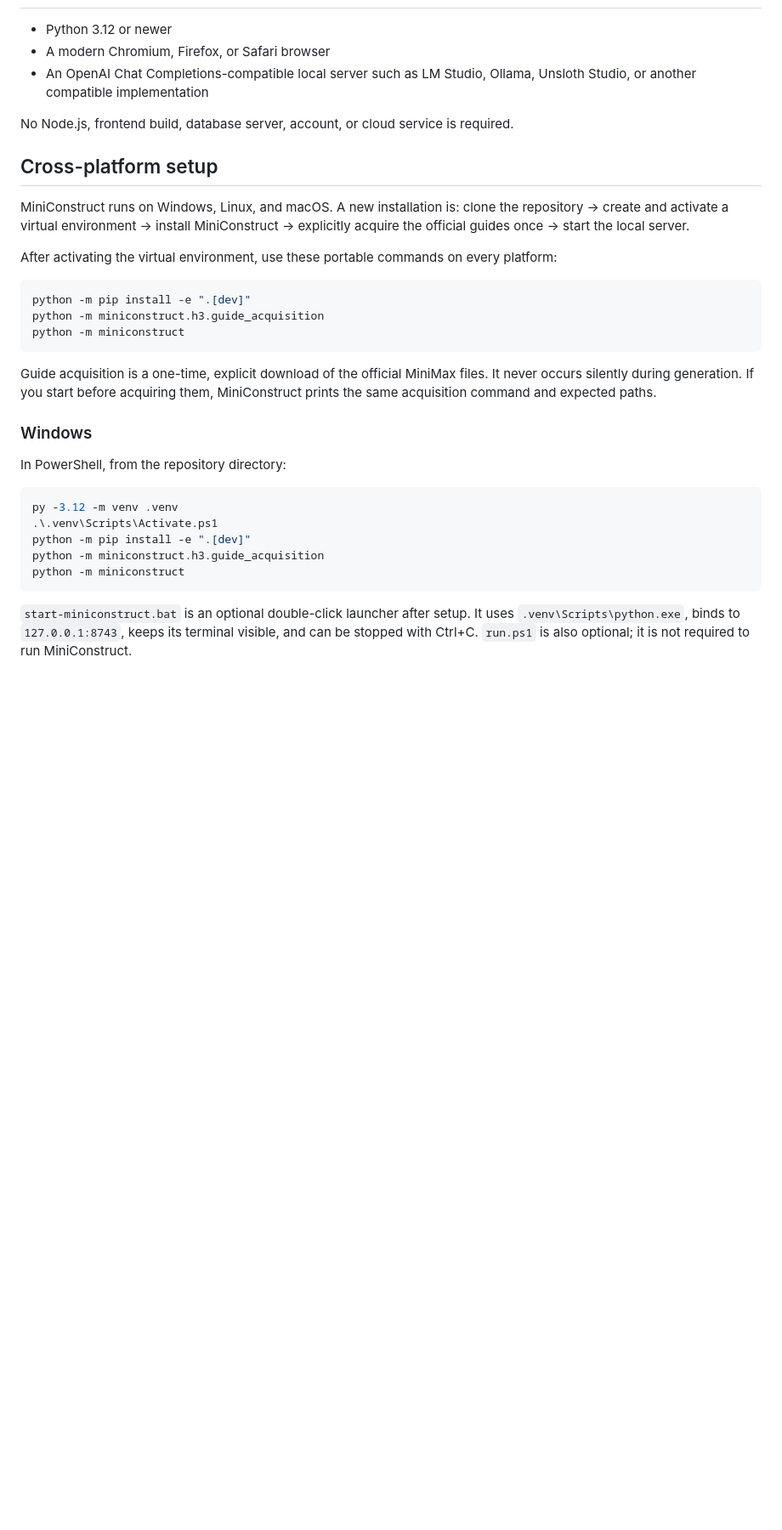
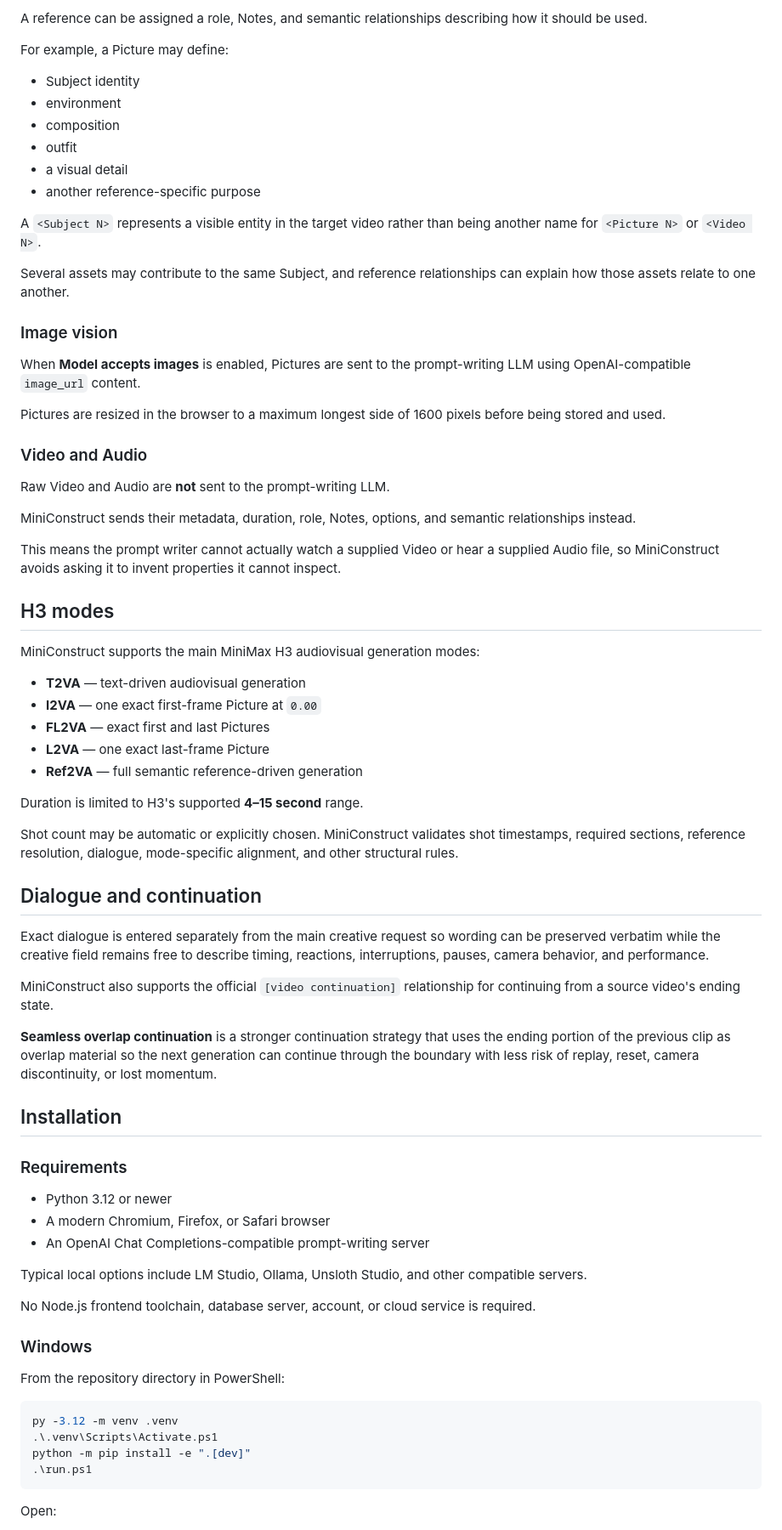
Before and after one commit to InsertSpice/MiniConstruct, a Markdown page: README.md, the part around one of its changes. Shown at 85% size. Rendered like a GitHub page; blank space fills up the shorter version.

````diff
--- a/README.md
+++ b/README.md
@@ -19,47 +142,76 @@ see [THIRD_PARTY_NOTICES.md](THIRD_PARTY_NOTICES.md).
+A reference can be assigned a role, Notes, and semantic relationships describing how it should be used.
+
+For example, a Picture may define:
+
+- Subject identity
+- environment
+- composition
+- outfit
+- a visual detail
+- another reference-specific purpose
+
+A `<Subject N>` represents a visible entity in the target video rather than being another name for `<Picture N>` or `<Video N>`.
+
+Several assets may contribute to the same Subject, and reference relationships can explain how those assets relate to one another.
+
+### Image vision
+
+When **Model accepts images** is enabled, Pictures are sent to the prompt-writing LLM using OpenAI-compatible `image_url` content.
+
+Pictures are resized in the browser to a maximum longest side of 1600 pixels before being stored and used.
+
+### Video and Audio
+
+Raw Video and Audio are **not** sent to the prompt-writing LLM.
+
+MiniConstruct sends their metadata, duration, role, Notes, options, and semantic relationships instead.
+
+This means the prompt writer cannot actually watch a supplied Video or hear a supplied Audio file, so MiniConstruct avoids asking it to invent properties it cannot inspect.
+
+## H3 modes
+
+MiniConstruct supports the main MiniMax H3 audiovisual generation modes:
+
+- **T2VA** — text-driven audiovisual generation
+- **I2VA** — one exact first-frame Picture at `0.00`
+- **FL2VA** — exact first and last Pictures
+- **L2VA** — one exact last-frame Picture
+- **Ref2VA** — full semantic reference-driven generation
+
+Duration is limited to H3's supported **4–15 second** range.
+
+Shot count may be automatic or explicitly chosen. MiniConstruct validates shot timestamps, required sections, reference resolution, dialogue, mode-specific alignment, and other structural rules.
+
+## Dialogue and continuation
+
+Exact dialogue is entered separately from the main creative request so wording can be preserved verbatim while the creative field remains free to describe timing, reactions, interruptions, pauses, camera behavior, and performance.
+
+MiniConstruct also supports the official `[video continuation]` relationship for continuing from a source video's ending state.
+
+**Seamless overlap continuation** is a stronger continuation strategy that uses the ending portion of the previous clip as overlap material so the next generation can continue through the boundary with less risk of replay, reset, camera discontinuity, or lost momentum.
+
+## Installation
+
+### Requirements
 
 - Python 3.12 or newer
 - A modern Chromium, Firefox, or Safari browser
-- An OpenAI Chat Completions-compatible local server such as LM Studio, Ollama,
-  Unsloth Studio, or another compatible implementation
+- An OpenAI Chat Completions-compatible prompt-writing server
 
-No Node.js, frontend build, database server, account, or cloud service is
-required.
+Typical local options include LM Studio, Ollama, Unsloth Studio, and other compatible servers.
 
-## Cross-platform setup
-
-MiniConstruct runs on Windows, Linux, and macOS. A new installation is:
-clone the repository → create and activate a virtual environment → install
-MiniConstruct → explicitly acquire the official guides once → start the local
-server.
-
-After activating the virtual environment, use these portable commands on every
-platform:
-
-```sh
-python -m pip install -e ".[dev]"
-python -m miniconstruct.h3.guide_acquisition
-python -m miniconstruct
-```
-
-Guide acquisition is a one-time, explicit download of the official MiniMax
-files. It never occurs silently during generation. If you start before
-acquiring them, MiniConstruct prints the same acquisition command and expected
-paths.
+No Node.js frontend toolchain, database server, account, or cloud service is required.
 
 ### Windows
 
-In PowerShell, from the repository directory:
+From the repository directory in PowerShell:
 
 ```powershell
 py -3.12 -m venv .venv
 .\.venv\Scripts\Activate.ps1
 python -m pip install -e ".[dev]"
-python -m miniconstruct.h3.guide_acquisition
-python -m miniconstruct
+.\run.ps1
 ```
 
-`start-miniconstruct.bat` is an optional double-click launcher after setup. It
-uses `.venv\Scripts\python.exe`, binds to `127.0.0.1:8743`, keeps its terminal
-visible, and can be stopped with Ctrl+C. `run.ps1` is also optional; it is not
-required to run MiniConstruct.
+Open:
 
````
Also changed, not shown: other parts of README.md (+239 -222 lines).
